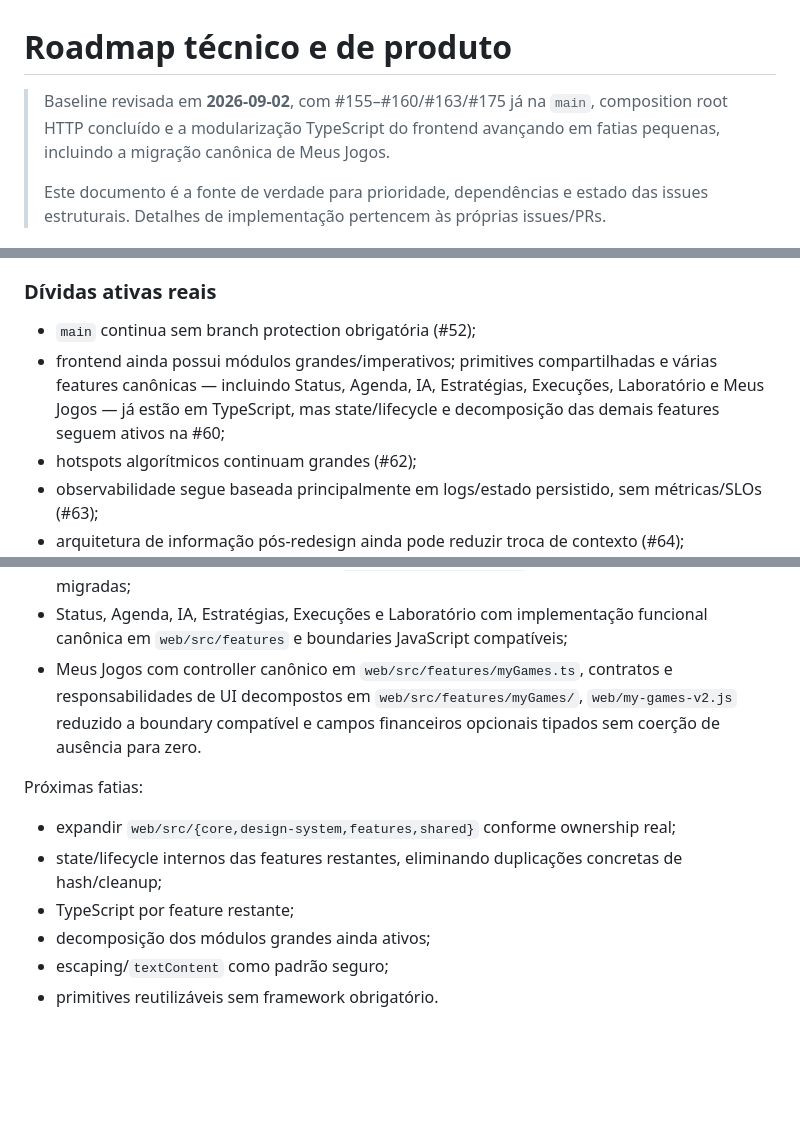
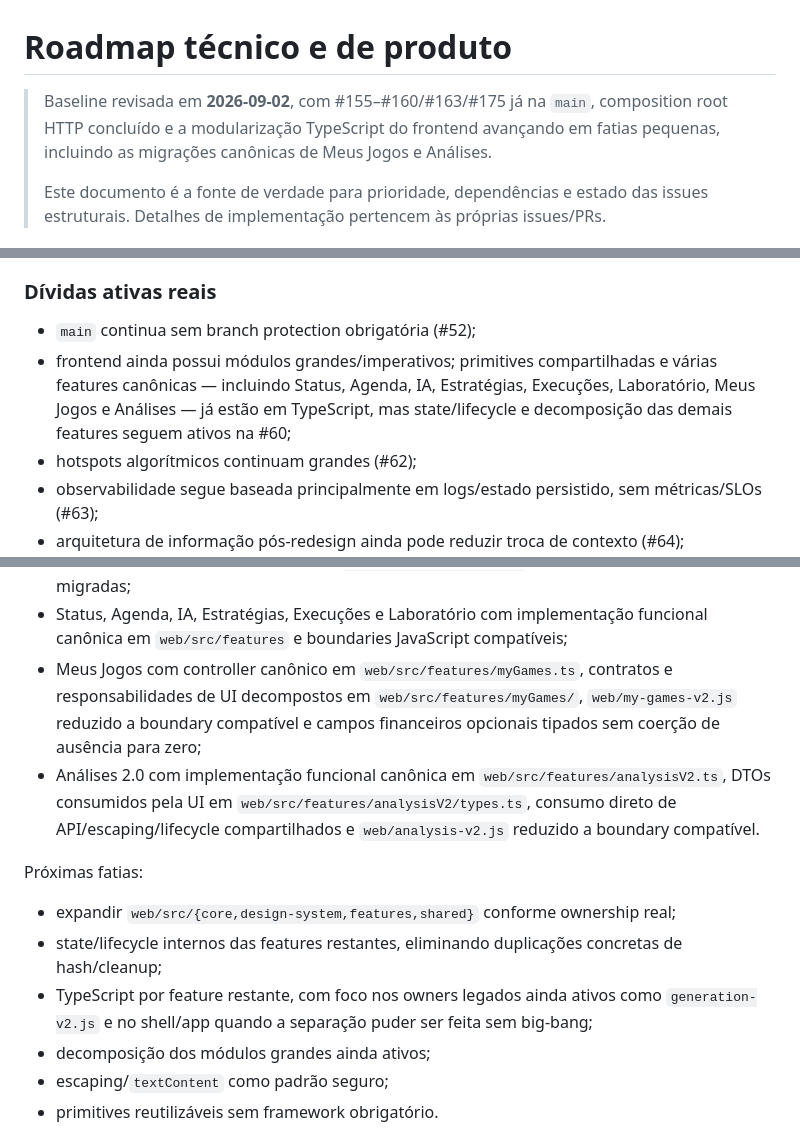
Before and after one commit to felipe-urgal/loto-lab, a Markdown page: docs/ROADMAP.md, 3 parts joined by grey strips. GitHub-like rendering; blank space fills up the shorter version.

Commit message:
docs(roadmap): advance frontend typescript migration

```diff
--- a/docs/ROADMAP.md
+++ b/docs/ROADMAP.md
@@ -1,6 +1,6 @@
 # Roadmap técnico e de produto
 
-> Baseline revisada em **2026-09-02**, com #155–#160/#163/#175 já na `main`, composition root HTTP concluído e a modularização TypeScript do frontend avançando em fatias pequenas, incluindo a migração canônica de Meus Jogos.
+> Baseline revisada em **2026-09-02**, com #155–#160/#163/#175 já na `main`, composition root HTTP concluído e a modularização TypeScript do frontend avançando em fatias pequenas, incluindo as migrações canônicas de Meus Jogos e Análises.
 >
 > Este documento é a fonte de verdade para prioridade, dependências e estado das issues estruturais. Detalhes de implementação pertencem às próprias issues/PRs.
 
@@ -89,7 +89,7 @@ A diretriz permanece:
 ### Dívidas ativas reais
 
 - `main` continua sem branch protection obrigatória (#52);
-- frontend ainda possui módulos grandes/imperativos; primitives compartilhadas e várias features canônicas — incluindo Status, Agenda, IA, Estratégias, Execuções, Laboratório e Meus Jogos — já estão em TypeScript, mas state/lifecycle e decomposição das demais features seguem ativos na #60;
+- frontend ainda possui módulos grandes/imperativos; primitives compartilhadas e várias features canônicas — incluindo Status, Agenda, IA, Estratégias, Execuções, Laboratório, Meus Jogos e Análises — já estão em TypeScript, mas state/lifecycle e decomposição das demais features seguem ativos na #60;
 - hotspots algorítmicos continuam grandes (#62);
 - observabilidade segue baseada principalmente em logs/estado persistido, sem métricas/SLOs (#63);
 - arquitetura de informação pós-redesign ainda pode reduzir troca de contexto (#64);
@@ -150,13 +150,14 @@ Entregue:
 - `web/src/core/viewLifecycle.ts` como contrato único de view atual, evento renderizado, emissão e subscribe/unsubscribe; `feature-loader.js` consome o mesmo contrato sem redefinir hash/evento;
 - primitive de toast com ownership em `web/src/shared/toast.ts` e consumo direto pelas features migradas;
 - Status, Agenda, IA, Estratégias, Execuções e Laboratório com implementação funcional canônica em `web/src/features` e boundaries JavaScript compatíveis;
-- Meus Jogos com controller canônico em `web/src/features/myGames.ts`, contratos e responsabilidades de UI decompostos em `web/src/features/myGames/`, `web/my-games-v2.js` reduzido a boundary compatível e campos financeiros opcionais tipados sem coerção de ausência para zero.
+- Meus Jogos com controller canônico em `web/src/features/myGames.ts`, contratos e responsabilidades de UI decompostos em `web/src/features/myGames/`, `web/my-games-v2.js` reduzido a boundary compatível e campos financeiros opcionais tipados sem coerção de ausência para zero;
+- Análises 2.0 com implementação funcional canônica em `web/src/features/analysisV2.ts`, DTOs consumidos pela UI em `web/src/features/analysisV2/types.ts`, consumo direto de API/escaping/lifecycle compartilhados e `web/analysis-v2.js` reduzido a boundary compatível.
 
 Próximas fatias:
 
 - expandir `web/src/{core,design-system,features,shared}` conforme ownership real;
 - state/lifecycle internos das features restantes, eliminando duplicações concretas de hash/cleanup;
-- TypeScript por feature restante;
+- TypeScript por feature restante, com foco nos owners legados ainda ativos como `generation-v2.js` e no shell/app quando a separação puder ser feita sem big-bang;
 - decomposição dos módulos grandes ainda ativos;
 - escaping/`textContent` como padrão seguro;
 - primitives reutilizáveis sem framework obrigatório.
```
Also changed, not shown: other parts of docs/ROADMAP.md (+1 -1 lines).
